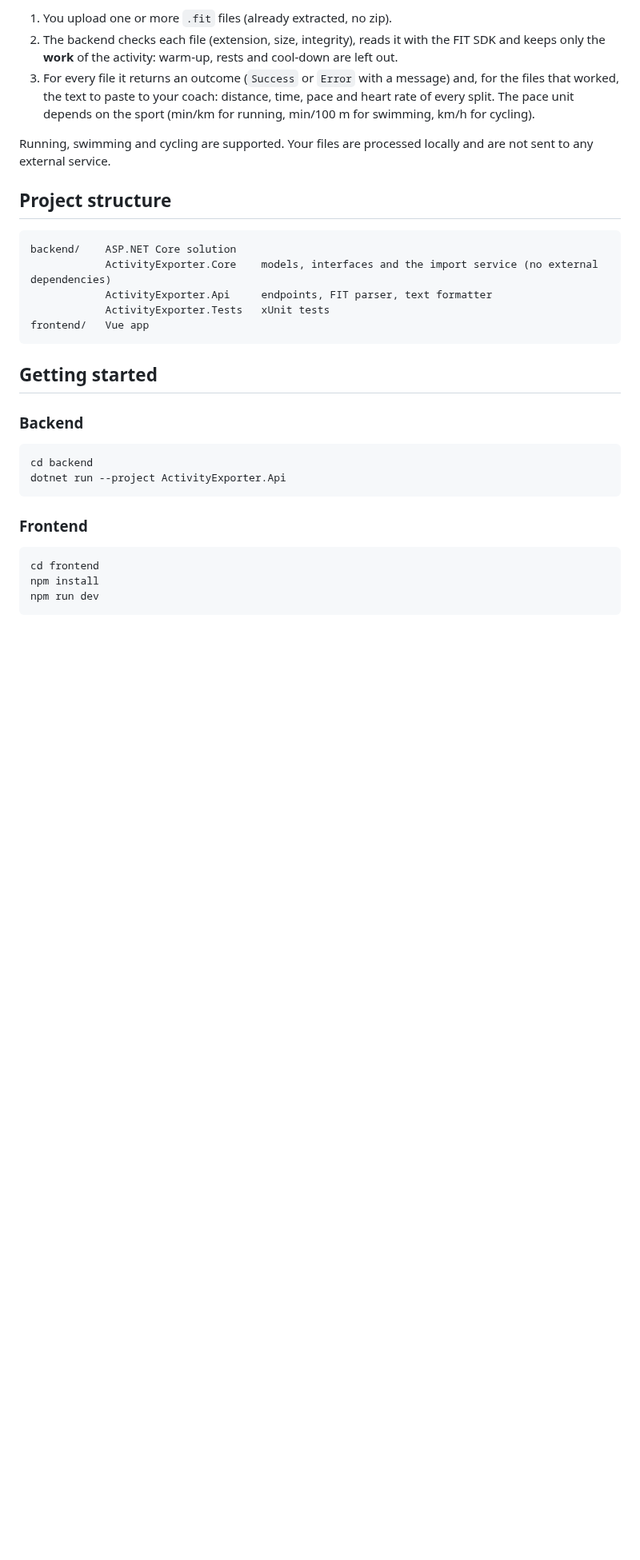
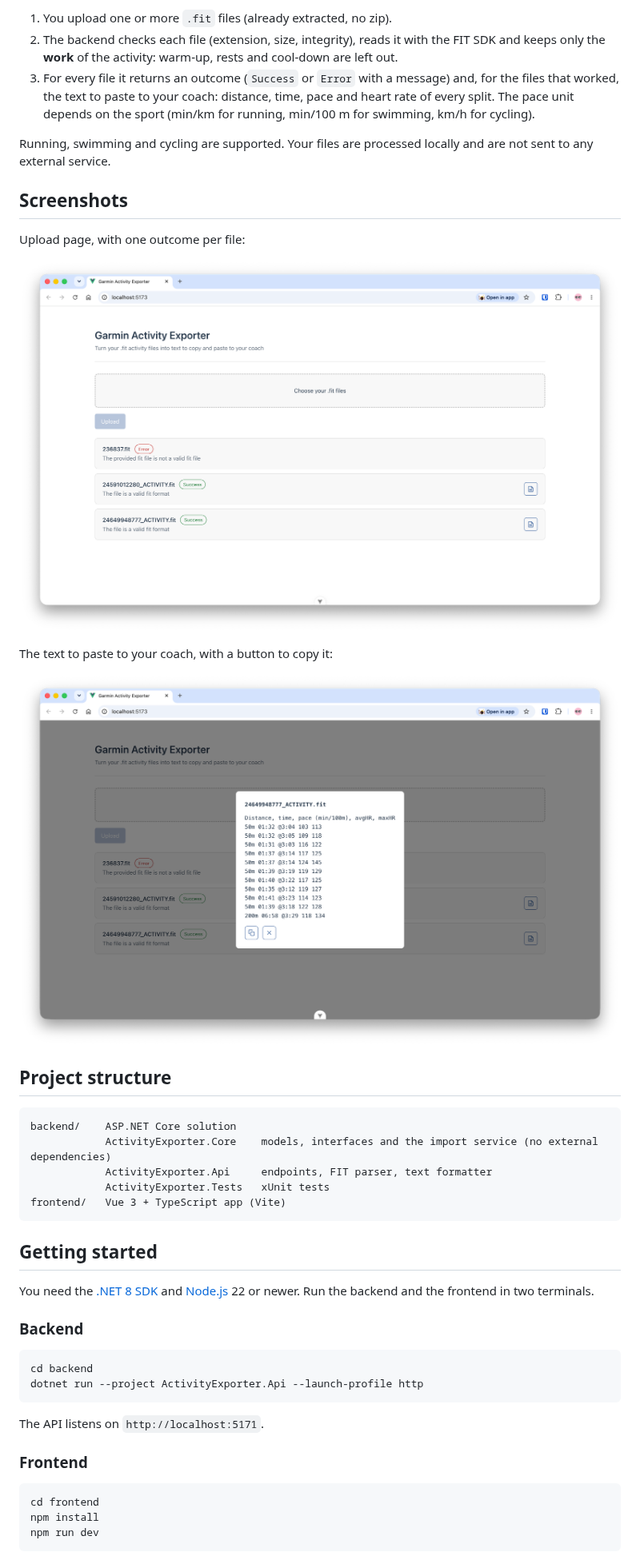
Before and after one commit to GiadaFerrario/garmin-activity-exporter, a Markdown page: README.md, the part around one of its changes. Shown at 80% size. GitHub-like rendering; pictures changed too: screenshots/text-popup.png (added), screenshots/upload-results.png (added); blank space fills up the shorter version.

Commit message:
docs: README with getting started, screenshots and status

````diff
--- a/README.md
+++ b/README.md
@@ -27,6 +27,16 @@ So I built a tool that reads the activity files exported from Garmin Connect (no
 
 Running, swimming and cycling are supported. Your files are processed locally and are not sent to any external service.
 
+## Screenshots
+
+Upload page, with one outcome per file:
+
+![Upload page with the outcome of each file](screenshots/upload-results.png)
+
+The text to paste to your coach, with a button to copy it:
+
+![Popup with the text for the coach](screenshots/text-popup.png)
+
 ## Project structure
 
 ```
@@ -34,17 +44,21 @@ backend/    ASP.NET Core solution
             ActivityExporter.Core    models, interfaces and the import service (no external dependencies)
             ActivityExporter.Api     endpoints, FIT parser, text formatter
             ActivityExporter.Tests   xUnit tests
-frontend/   Vue app
+frontend/   Vue 3 + TypeScript app (Vite)
 ```
 
 ## Getting started
+
+You need the [.NET 8 SDK](https://dotnet.microsoft.com/download) and [Node.js](https://nodejs.org/) 22 or newer. Run the backend and the frontend in two terminals.
 
 ### Backend
 
 ```bash
 cd backend
-dotnet run --project ActivityExporter.Api
+dotnet run --project ActivityExporter.Api --launch-profile http
 ```
+
+The API listens on `http://localhost:5171`.
 
 ### Frontend
 
````
Also changed, not shown: other parts of README.md (+5 -2 lines).
